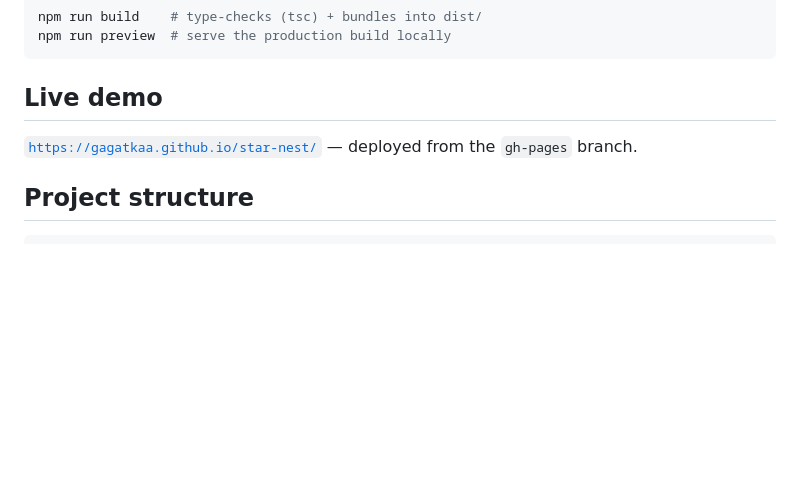
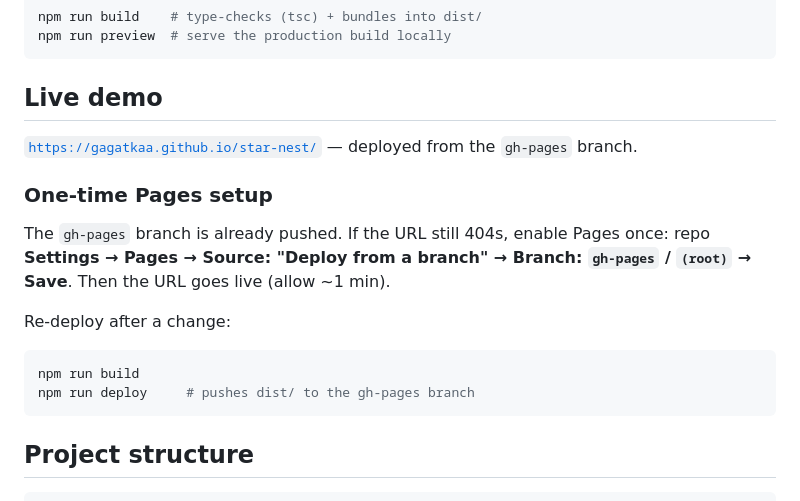
Before and after one commit to gagatkaa/star-nest, a Markdown page: README.md, the part around the change. Rendered like a GitHub page; blank space fills up the shorter version.

Commit message:
Document GitHub Pages setup step

````diff
--- a/README.md
+++ b/README.md
@@ -63,6 +63,19 @@ npm run preview  # serve the production build locally
 
 [`https://gagatkaa.github.io/star-nest/`](https://gagatkaa.github.io/star-nest/) — deployed from the `gh-pages` branch.
 
+### One-time Pages setup
+
+The `gh-pages` branch is already pushed. If the URL still 404s, enable Pages once:
+repo **Settings → Pages → Source: "Deploy from a branch" → Branch: `gh-pages` / `(root)` → Save**.
+Then the URL goes live (allow ~1 min).
+
+Re-deploy after a change:
+
+```bash
+npm run build
+npm run deploy     # pushes dist/ to the gh-pages branch
+```
+
 ## Project structure
 
 ```
````
